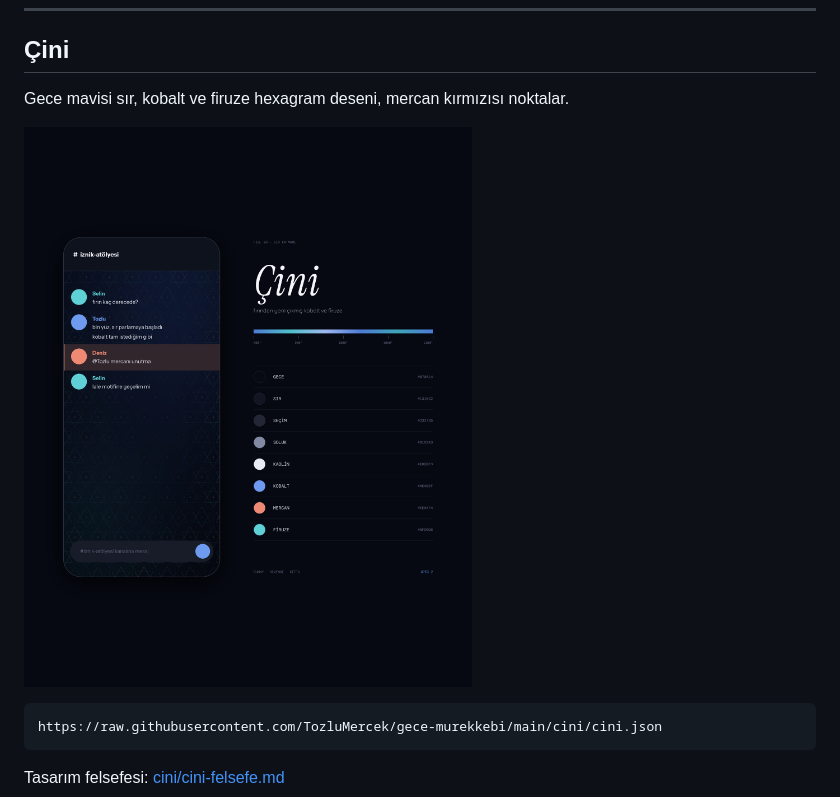
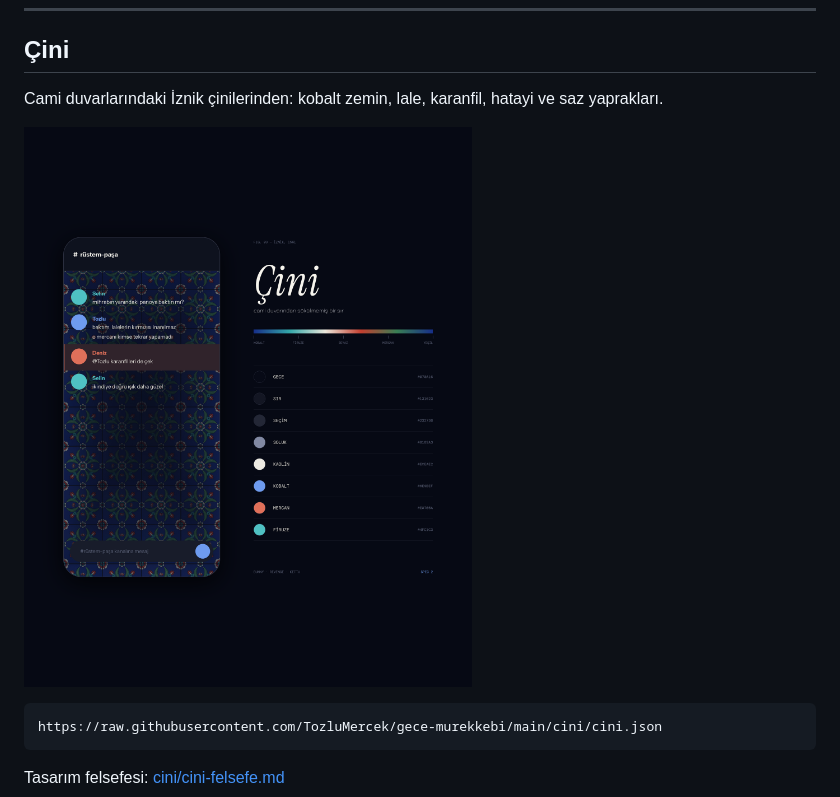
Before and after one commit to TozluMercek/gece-murekkebi, a Markdown page: README.md, the part around the change. Drawn GitHub-style; pictures changed too: cini/cini-onizleme.png.

```diff
--- a/README.md
+++ b/README.md
@@ -37,7 +37,7 @@ Tasarım felsefesi: [sedef/sedef-felsefe.md](sedef/sedef-felsefe.md)
 
 ## Çini
 
-Gece mavisi sır, kobalt ve firuze hexagram deseni, mercan kırmızısı noktalar.
+Cami duvarlarındaki İznik çinilerinden: kobalt zemin, lale, karanfil, hatayi ve saz yaprakları.
 
 ![Çini önizleme](cini/cini-onizleme.png)
 
```
Also changed, not shown: cini/cini-felsefe.md (+4 -4 lines), cini/cini-arkaplan.jpg, 1 other file.
